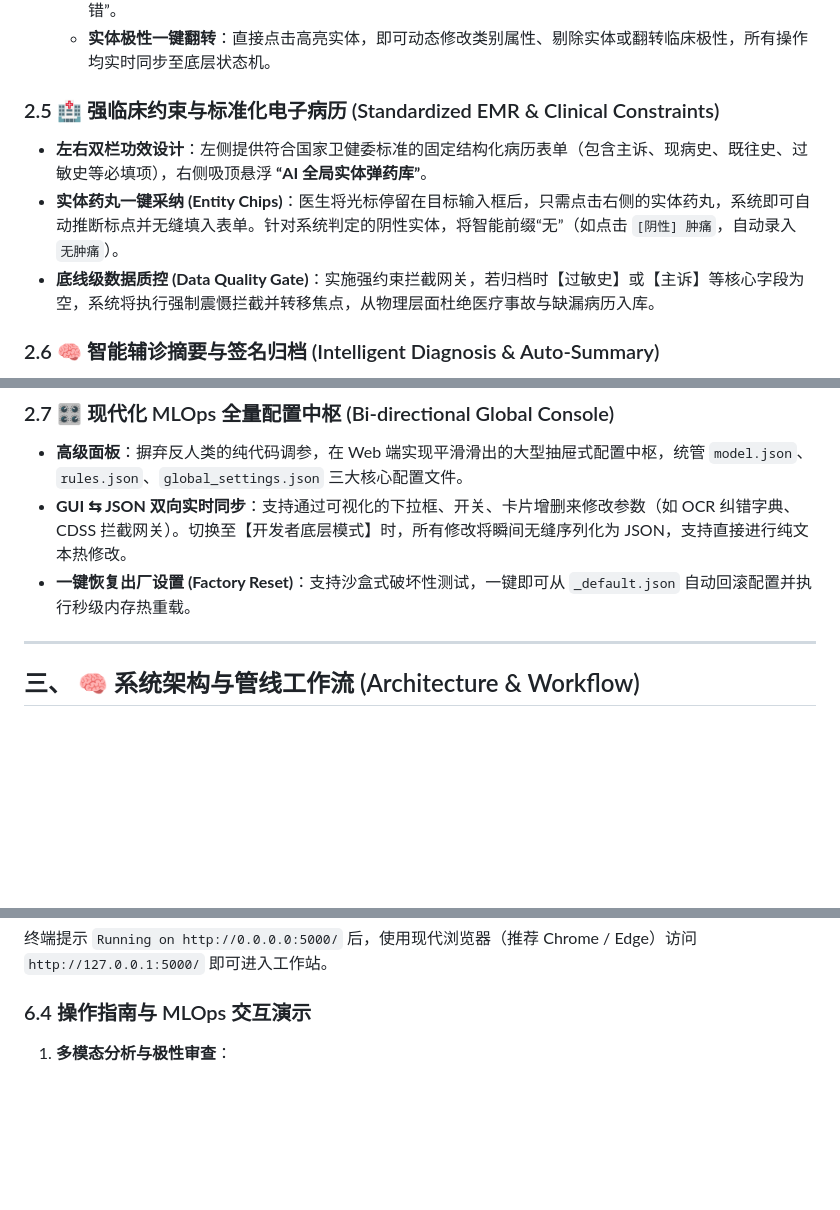
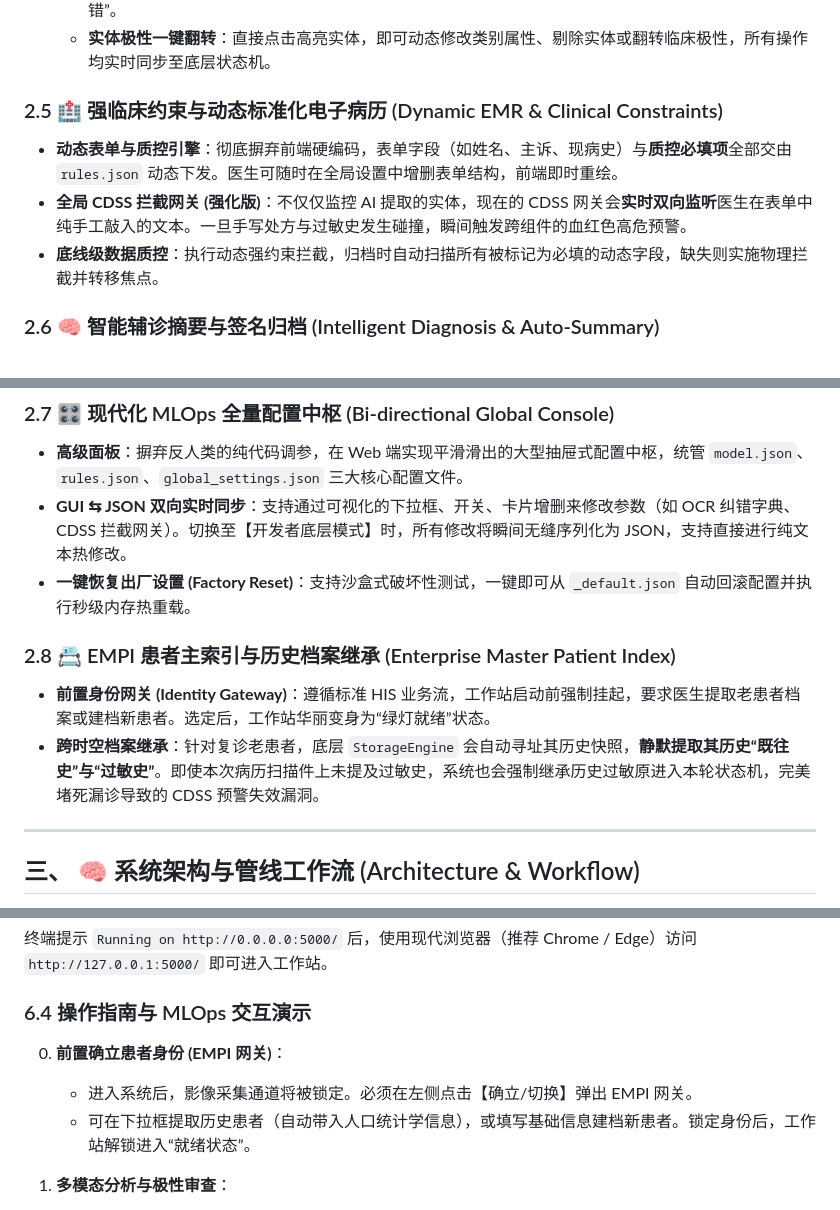
Before and after one commit to SandHit254/Medical_EMR_Analysis_System, a Markdown page: readme.md, 3 parts joined by grey strips. Drawn GitHub-style; blank space fills up the shorter version.

```diff
--- a/readme.md
+++ b/readme.md
@@ -49,10 +49,10 @@
   - **划词悬浮菜单**：鼠标划选任意文本，自动精准计算坐标并弹射悬浮气泡，支持一键“设为实体”或“字典纠错”。
   - **实体极性一键翻转**：直接点击高亮实体，即可动态修改类别属性、剔除实体或翻转临床极性，所有操作均实时同步至底层状态机。
 
-### 2.5 🏥 强临床约束与标准化电子病历 (Standardized EMR & Clinical Constraints)
-- **左右双栏功效设计**：左侧提供符合国家卫健委标准的固定结构化病历表单（包含主诉、现病史、既往史、过敏史等必填项），右侧吸顶悬浮 **“AI 全局实体弹药库”**。
-- **实体药丸一键采纳 (Entity Chips)**：医生将光标停留在目标输入框后，只需点击右侧的实体药丸，系统即可自动推断标点并无缝填入表单。针对系统判定的阴性实体，将智能前缀“无”（如点击 `[阴性] 肿痛`，自动录入 `无肿痛`）。
-- **底线级数据质控 (Data Quality Gate)**：实施强约束拦截网关，若归档时【过敏史】或【主诉】等核心字段为空，系统将执行强制震慑拦截并转移焦点，从物理层面杜绝医疗事故与缺漏病历入库。
+### 2.5 🏥 强临床约束与动态标准化电子病历 (Dynamic EMR & Clinical Constraints)
+- **动态表单与质控引擎**：彻底摒弃前端硬编码，表单字段（如姓名、主诉、现病史）与**质控必填项**全部交由 `rules.json` 动态下发。医生可随时在全局设置中增删表单结构，前端即时重绘。
+- **全局 CDSS 拦截网关 (强化版)**：不仅仅监控 AI 提取的实体，现在的 CDSS 网关会**实时双向监听**医生在表单中纯手工敲入的文本。一旦手写处方与过敏史发生碰撞，瞬间触发跨组件的血红色高危预警。
+- **底线级数据质控**：执行动态强约束拦截，归档时自动扫描所有被标记为必填的动态字段，缺失则实施物理拦截并转移焦点。
 
 ### 2.6 🧠 智能辅诊摘要与签名归档 (Intelligent Diagnosis & Auto-Summary)
 - **基于阳性体征的逻辑推演**：引擎在提取完实体后，会自动聚合过滤出**阳性疾病**与**阳性症状**，自动生成专业话术摘要（如 *“模型检出阳性疾病指征：囊肿。伴随主要病理症状：肿痛。”*）。
@@ -62,6 +62,10 @@
 - **高级面板**：摒弃反人类的纯代码调参，在 Web 端实现平滑滑出的大型抽屉式配置中枢，统管 `model.json`、`rules.json`、`global_settings.json` 三大核心配置文件。
 - **GUI ⇆ JSON 双向实时同步**：支持通过可视化的下拉框、开关、卡片增删来修改参数（如 OCR 纠错字典、CDSS 拦截网关）。切换至【开发者底层模式】时，所有修改将瞬间无缝序列化为 JSON，支持直接进行纯文本热修改。
 - **一键恢复出厂设置 (Factory Reset)**：支持沙盒式破坏性测试，一键即可从 `_default.json` 自动回滚配置并执行秒级内存热重载。
+
+### 2.8 📇 EMPI 患者主索引与历史档案继承 (Enterprise Master Patient Index)
+- **前置身份网关 (Identity Gateway)**：遵循标准 HIS 业务流，工作站启动前强制挂起，要求医生提取老患者档案或建档新患者。选定后，工作站华丽变身为“绿灯就绪”状态。
+- **跨时空档案继承**：针对复诊老患者，底层 `StorageEngine` 会自动寻址其历史快照，**静默提取其历史“既往史”与“过敏史”**。即使本次病历扫描件上未提及过敏史，系统也会强制继承历史过敏原进入本轮状态机，完美堵死漏诊导致的 CDSS 预警失效漏洞。
 
 ---
 
@@ -201,6 +205,10 @@ python web.py
 终端提示 `Running on http://0.0.0.0:5000/` 后，使用现代浏览器（推荐 Chrome / Edge）访问 `http://127.0.0.1:5000/` 即可进入工作站。
 
 ### 6.4 操作指南与 MLOps 交互演示
+0. **前置确立患者身份 (EMPI 网关)**：
+   - 进入系统后，影像采集通道将被锁定。必须在左侧点击【确立/切换】弹出 EMPI 网关。
+   - 可在下拉框提取历史患者（自动带入人口统计学信息），或填写基础信息建档新患者。锁定身份后，工作站解锁进入“就绪状态”。
+
 1. **多模态分析与极性审查**：
    - 上传病历图像并启动分析流。
    - 在右侧【语义识别投影】区，**灰色且带有红色(排除)字样并划掉的实体**，代表被系统“极性传导引擎”判定为阴性（如：否认糖尿病）。
```
Also changed, not shown: other parts of readme.md (+3 -0 lines), docs/API_REFERENCE.md (+21 -9 lines).
